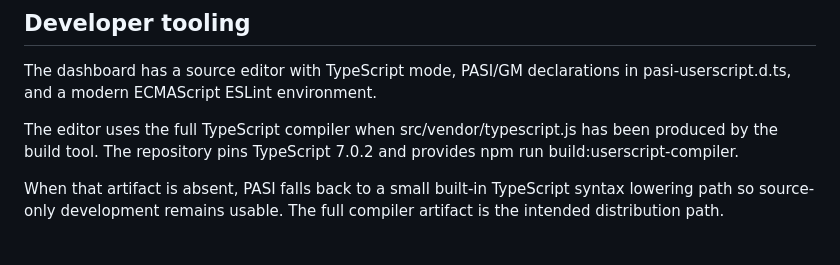
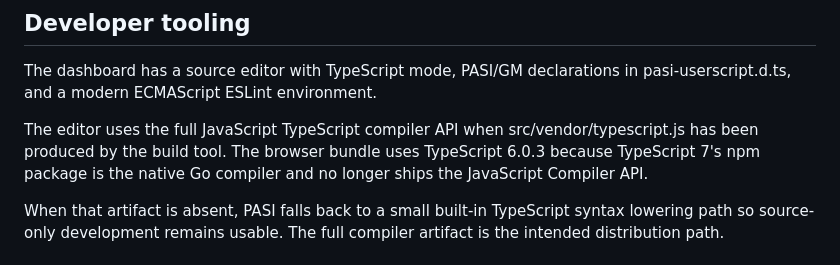
Before and after one commit to riley-berg/PASI-Engineering-Workspace, a Markdown page: docs/userscripts.md, the part around the change. GitHub-like rendering.

Commit message:
docs(userscripts): clarify browser TypeScript compiler packaging

```diff
--- a/docs/userscripts.md
+++ b/docs/userscripts.md
@@ -54,7 +54,7 @@ Google Drive and Dropbox are intentionally provider slots rather than partial OA
 
 The dashboard has a source editor with TypeScript mode, PASI/GM declarations in pasi-userscript.d.ts, and a modern ECMAScript ESLint environment.
 
-The editor uses the full TypeScript compiler when src/vendor/typescript.js has been produced by the build tool. The repository pins TypeScript 7.0.2 and provides npm run build:userscript-compiler.
+The editor uses the full JavaScript TypeScript compiler API when src/vendor/typescript.js has been produced by the build tool. The browser bundle uses TypeScript 6.0.3 because TypeScript 7's npm package is the native Go compiler and no longer ships the JavaScript Compiler API.
 
 When that artifact is absent, PASI falls back to a small built-in TypeScript syntax lowering path so source-only development remains usable. The full compiler artifact is the intended distribution path.
 
```
